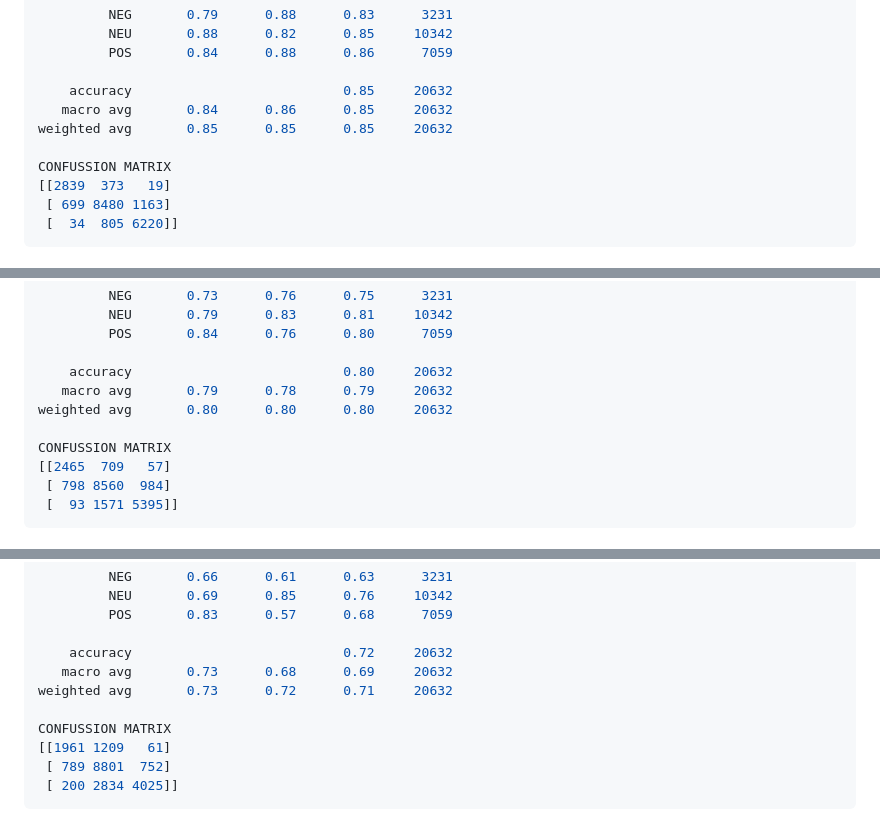
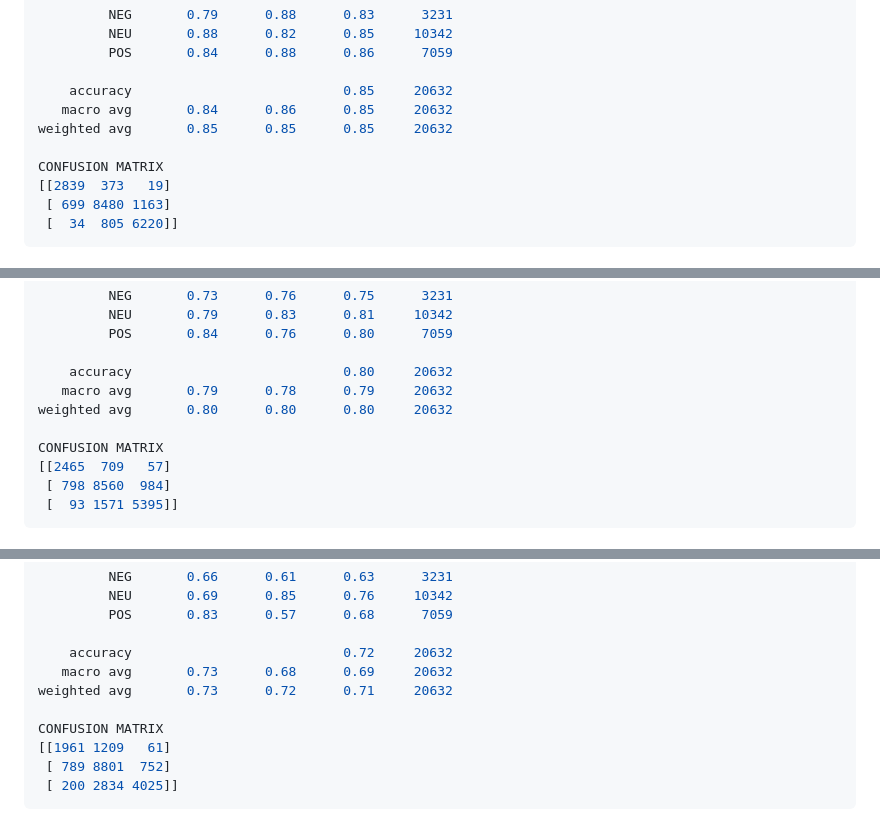
Before and after one commit to saadat-r-ahmed/sentimentalDestroR, a Markdown page: README.md, 3 parts joined by grey strips. GitHub-like rendering.

Commit message:
20Apr-Minor Changes.

```diff
--- a/README.md
+++ b/README.md
@@ -80,7 +80,7 @@ REPORT
    macro avg       0.84      0.86      0.85     20632
 weighted avg       0.85      0.85      0.85     20632
 
-CONFUSSION MATRIX
+CONFUSION MATRIX
 [[2839  373   19]
  [ 699 8480 1163]
  [  34  805 6220]]
@@ -98,7 +98,7 @@ REPORT
    macro avg       0.79      0.78      0.79     20632
 weighted avg       0.80      0.80      0.80     20632
 
-CONFUSSION MATRIX
+CONFUSION MATRIX
 [[2465  709   57]
  [ 798 8560  984]
  [  93 1571 5395]]
@@ -116,7 +116,7 @@ REPORT
    macro avg       0.73      0.68      0.69     20632
 weighted avg       0.73      0.72      0.71     20632
 
-CONFUSSION MATRIX
+CONFUSION MATRIX
 [[1961 1209   61]
  [ 789 8801  752]
  [ 200 2834 4025]]
```
